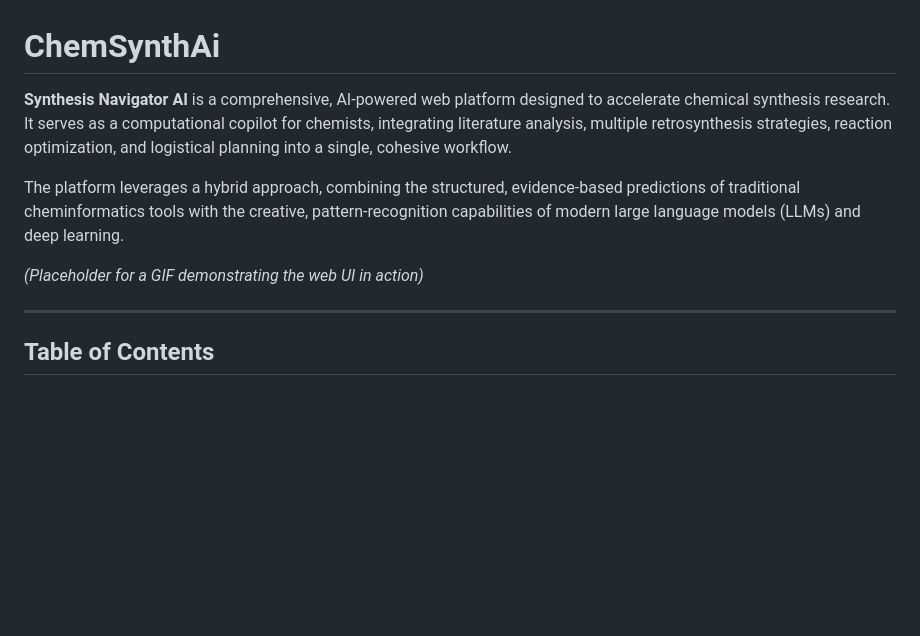
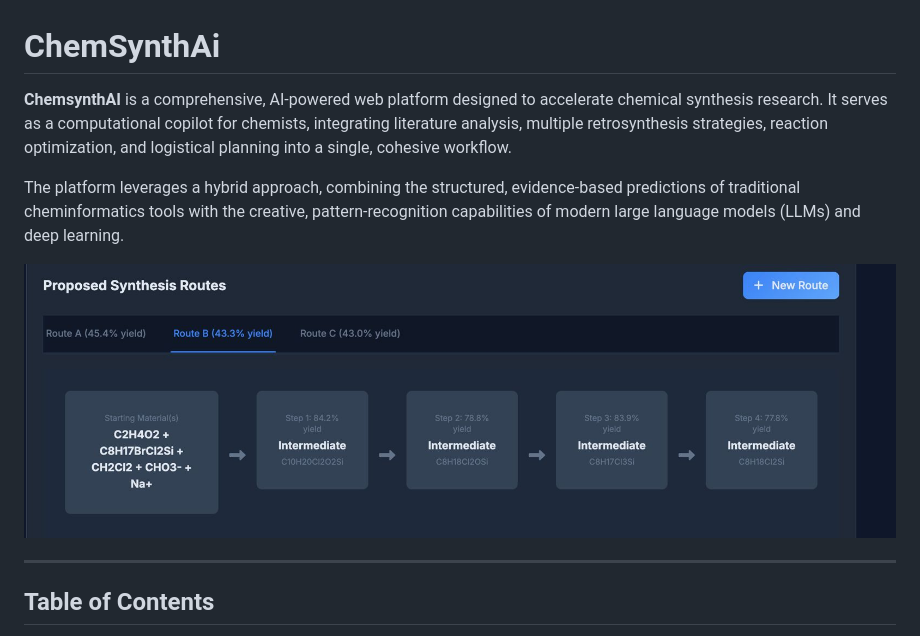
Before and after one commit to anushtup-nandy/Chemsynth, a Markdown page: README.md, the part around the change. Rendered like a GitHub page; pictures changed too: img/chemsynth.jpeg (added); blank space fills up the shorter version.

Commit message:
[UPDATE] updated installation and image

```diff
--- a/README.md
+++ b/README.md
@@ -1,10 +1,9 @@
 # ChemSynthAi
-**Synthesis Navigator AI** is a comprehensive, AI-powered web platform designed to accelerate chemical synthesis research. It serves as a computational copilot for chemists, integrating literature analysis, multiple retrosynthesis strategies, reaction optimization, and logistical planning into a single, cohesive workflow.
+**ChemsynthAI** is a comprehensive, AI-powered web platform designed to accelerate chemical synthesis research. It serves as a computational copilot for chemists, integrating literature analysis, multiple retrosynthesis strategies, reaction optimization, and logistical planning into a single, cohesive workflow.
 
 The platform leverages a hybrid approach, combining the structured, evidence-based predictions of traditional cheminformatics tools with the creative, pattern-recognition capabilities of modern large language models (LLMs) and deep learning.
 
-
-*(Placeholder for a GIF demonstrating the web UI in action)*
+![chemsynth](img/chemsynth.jpeg)
 
 ---
 
```
